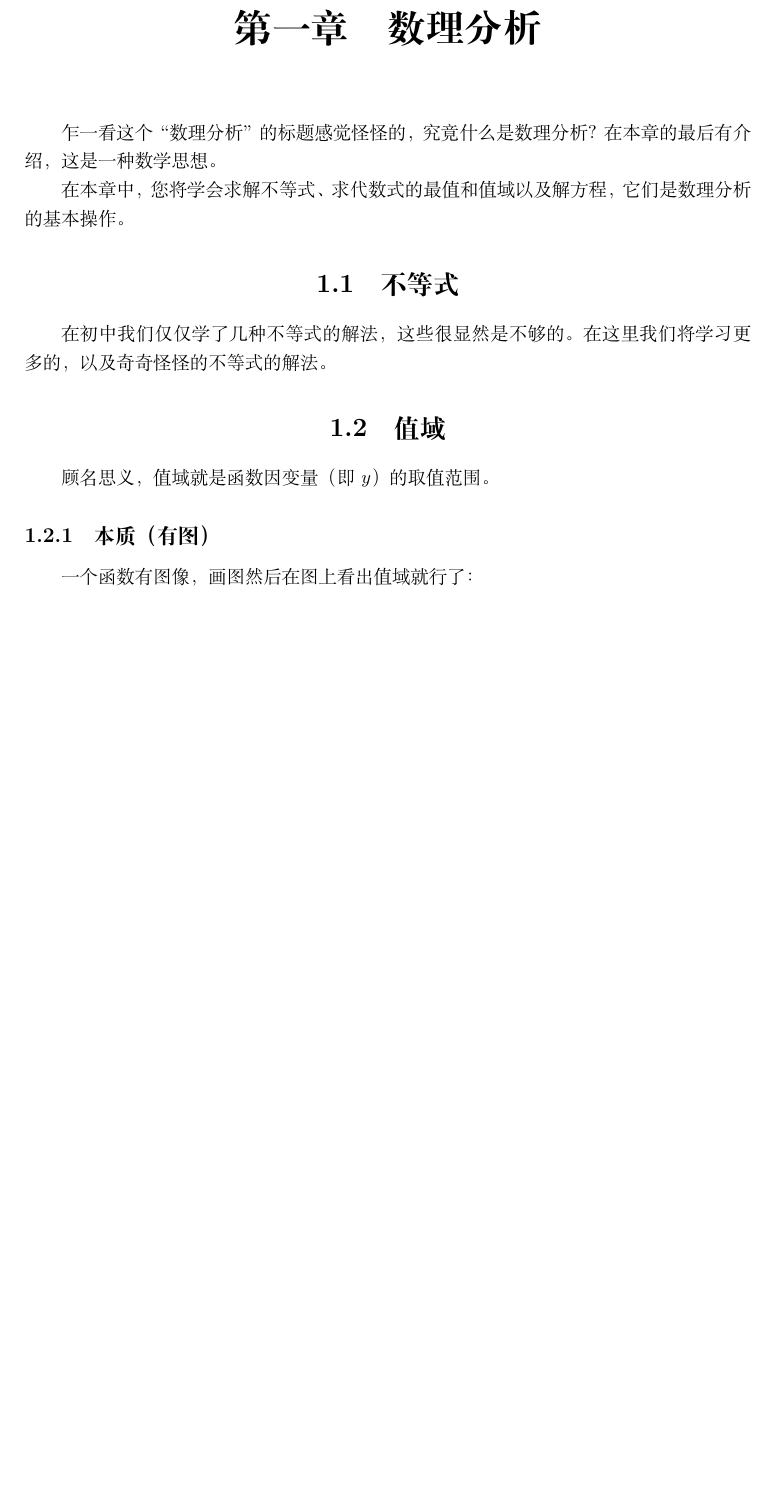
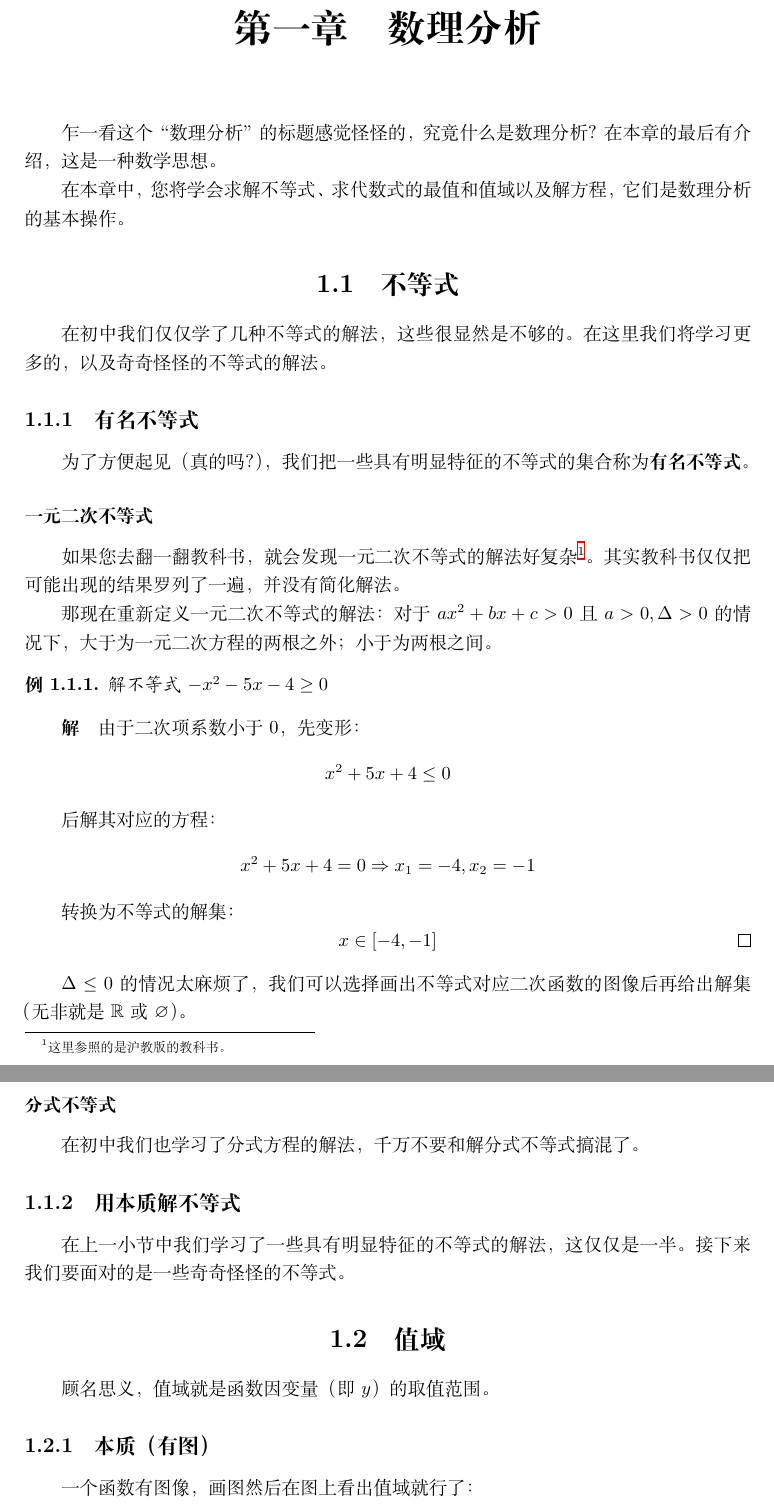
Before and after one commit to vnkgo/math-notes, a LaTeX book (mnotes.tex, which reads src/maths-analysis.tex): part of page 5 of 11 before the commit and two parts of pages 5 and 6 of 13 after it, the two joined at a grey line, cut so that both start at the same text, the shorter picture padded with empty space. Compiled offline with XeLaTeX.

Commit message:
2022-06-07

```diff
--- a/src/maths-analysis.tex
+++ b/src/maths-analysis.tex
@@ -5,6 +5,33 @@
 
 \section{不等式}
 在初中我们仅仅学了几种不等式的解法，这些很显然是不够的。在这里我们将学习更多的，以及奇奇怪怪的不等式的解法。
+
+\subsection[有名]{有名不等式}
+为了方便起见（真的吗？），我们把一些具有明显特征的不等式的集合称为\textbf{有名不等式}。
+
+\subsubsection{一元二次不等式}
+如果您去翻一翻教科书，就会发现一元二次不等式的解法好复杂\footnote{这里参照的是沪教版的教科书。}。其实教科书仅仅把可能出现的结果罗列了一遍，并没有简化解法。
+
+那现在重新定义一元二次不等式的解法：对于$ax^2+bx+c>0$且$a>0,\Delta>0$的情况下，大于为一元二次方程的两根之外；小于为两根之间。
+
+\begin{example}
+	解不等式$-x^2-5x-4\geq0$
+\end{example}
+\begin{proof}[解]
+	由于二次项系数小于$0$，先变形：\[x^2+5x+4\leq0\]
+
+	后解其对应的方程：\[x^2+5x+4=0\Rightarrow x_1=-4,x_2=-1\]
+
+	转换为不等式的解集：\[x\in[-4,-1]\qedhere\]
+\end{proof}
+
+$\Delta\leq0$的情况太麻烦了，我们可以选择画出不等式对应二次函数的图像后再给出解集（无非就是$\mathbb{R}$或$\varnothing$）。
+
+\subsubsection{分式不等式}
+在初中我们也学习了分式方程的解法，千万不要和解分式不等式搞混了。
+
+\subsection[本质]{用本质解不等式}
+在上一小节中我们学习了一些具有明显特征的不等式的解法，这仅仅是一半。接下来我们要面对的是一些奇奇怪怪的不等式。
 
 \section{值域}
 顾名思义，值域就是函数因变量（即$y$）的取值范围。
```
Also changed, not shown: 2 other files.
